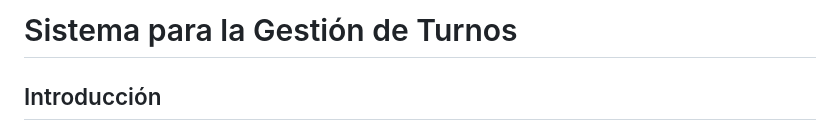
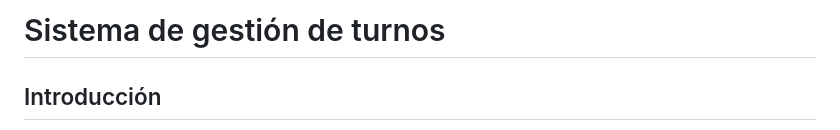
Before and after one commit to Juancamilo21/glamour-styles, a Markdown page: README.md, the part around the change. GitHub-like rendering.

Commit message:
docs: change from title

```diff
--- a/README.md
+++ b/README.md
@@ -1,4 +1,4 @@
-# Sistema para la Gestión de Turnos
+# Sistema de gestión de turnos
 
 ## Introducción
 
```
